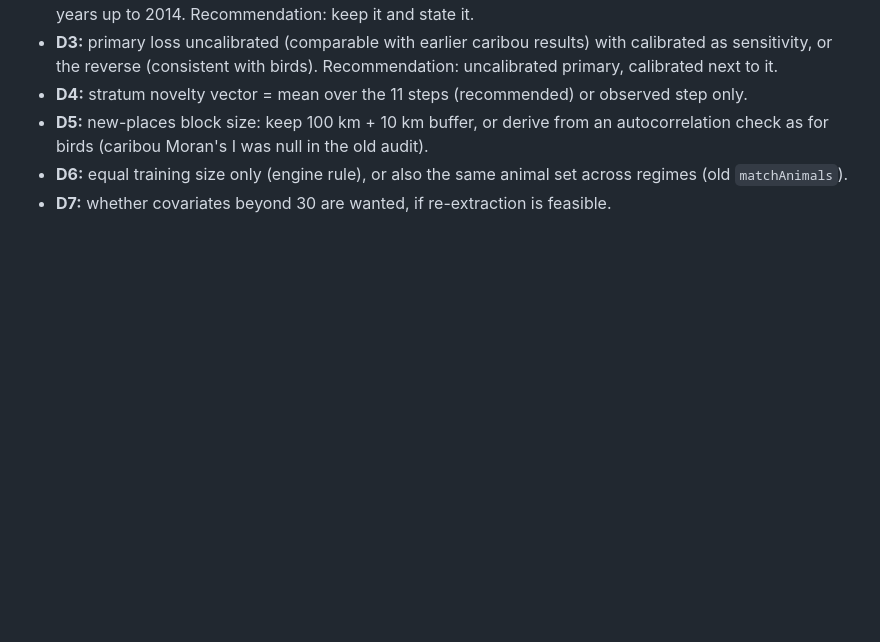
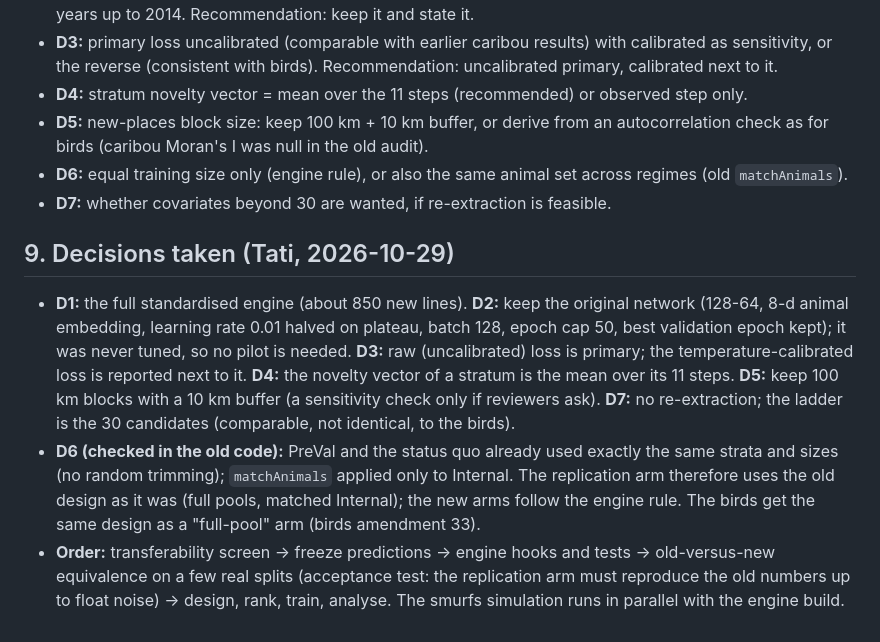
Before and after one commit to tati-micheletti/PreVal, a Markdown page: caribou/ANALYSIS_PLAN_CARIBOU_NN.md, the part around the change. GitHub-like rendering; blank space fills up the shorter version.

Commit message:
Caribou plan: decisions of 2026-10-29
Co-Authored-By: Claude Sonnet 5.5 <noreply@anthropic.com>

```diff
--- a/caribou/ANALYSIS_PLAN_CARIBOU_NN.md
+++ b/caribou/ANALYSIS_PLAN_CARIBOU_NN.md
@@ -165,3 +165,8 @@ It does not claim that flipping covariates cause PreVal's advantage. In caribou
 - **D5:** new-places block size: keep 100 km + 10 km buffer, or derive from an autocorrelation check as for birds (caribou Moran's I was null in the old audit).
 - **D6:** equal training size only (engine rule), or also the same animal set across regimes (old `matchAnimals`).
 - **D7:** whether covariates beyond 30 are wanted, if re-extraction is feasible.
+
+## 9. Decisions taken (Tati, 2026-10-29)
+- **D1:** the full standardised engine (about 850 new lines). **D2:** keep the original network (128-64, 8-d animal embedding, learning rate 0.01 halved on plateau, batch 128, epoch cap 50, best validation epoch kept); it was never tuned, so no pilot is needed. **D3:** raw (uncalibrated) loss is primary; the temperature-calibrated loss is reported next to it. **D4:** the novelty vector of a stratum is the mean over its 11 steps. **D5:** keep 100 km blocks with a 10 km buffer (a sensitivity check only if reviewers ask). **D7:** no re-extraction; the ladder is the 30 candidates (comparable, not identical, to the birds).
+- **D6 (checked in the old code):** PreVal and the status quo already used exactly the same strata and sizes (no random trimming); `matchAnimals` applied only to Internal. The replication arm therefore uses the old design as it was (full pools, matched Internal); the new arms follow the engine rule. The birds get the same design as a "full-pool" arm (birds amendment 33).
+- **Order:** transferability screen -> freeze predictions -> engine hooks and tests -> old-versus-new equivalence on a few real splits (acceptance test: the replication arm must reproduce the old numbers up to float noise) -> design, rank, train, analyse. The smurfs simulation runs in parallel with the engine build.
```
